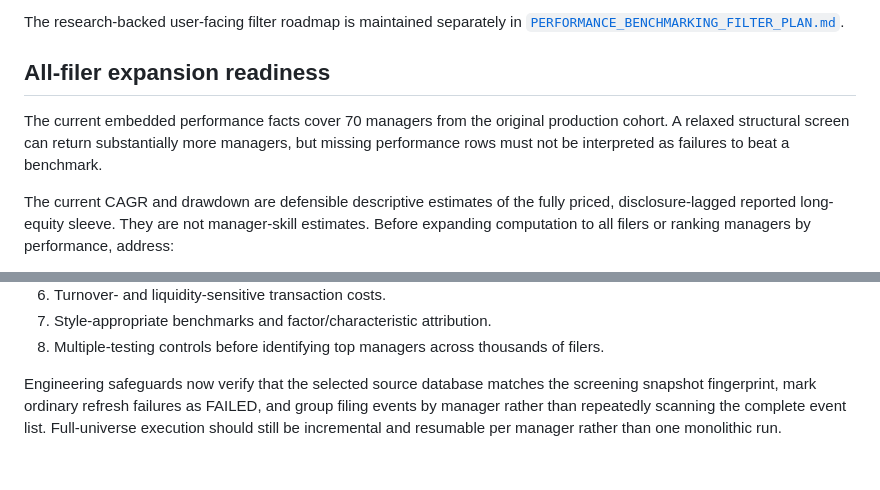
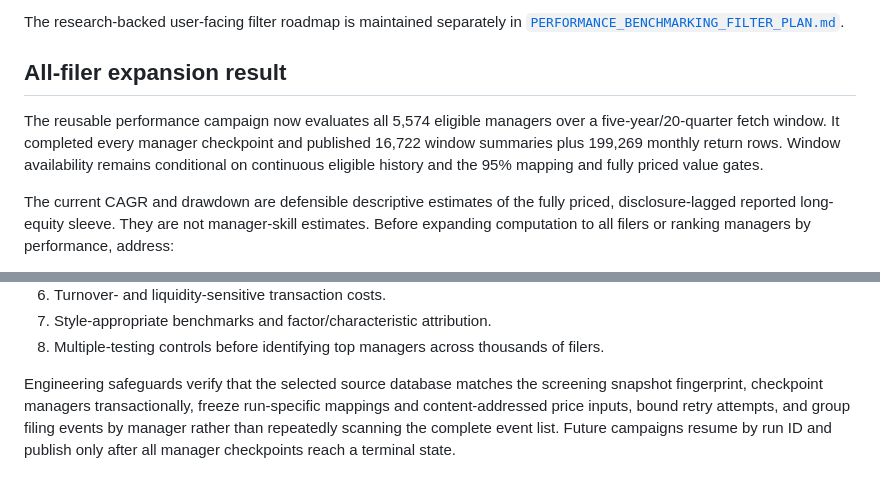
Before and after one commit to celestialeye/AlphaWhales, a Markdown page: docs/INVESTOR_PERFORMANCE_METHODOLOGY.md, 2 parts joined by grey strips. Rendered like a GitHub page.

```diff
--- a/docs/INVESTOR_PERFORMANCE_METHODOLOGY.md
+++ b/docs/INVESTOR_PERFORMANCE_METHODOLOGY.md
@@ -390,12 +390,13 @@ as separate, versioned methods.
 The research-backed user-facing filter roadmap is maintained separately in
 [`PERFORMANCE_BENCHMARKING_FILTER_PLAN.md`](PERFORMANCE_BENCHMARKING_FILTER_PLAN.md).
 
-## All-filer expansion readiness
+## All-filer expansion result
 
-The current embedded performance facts cover 70 managers from the original
-production cohort. A relaxed structural screen can return substantially more
-managers, but missing performance rows must not be interpreted as failures to
-beat a benchmark.
+The reusable performance campaign now evaluates all 5,574 eligible managers
+over a five-year/20-quarter fetch window. It completed every manager checkpoint
+and published 16,722 window summaries plus 199,269 monthly return rows. Window
+availability remains conditional on continuous eligible history and the 95%
+mapping and fully priced value gates.
 
 The current CAGR and drawdown are defensible descriptive estimates of the
 fully priced, disclosure-lagged reported long-equity sleeve. They are not
@@ -417,8 +418,9 @@ managers by performance, address:
 8. Multiple-testing controls before identifying top managers across thousands
    of filers.
 
-Engineering safeguards now verify that the selected source database matches
-the screening snapshot fingerprint, mark ordinary refresh failures as FAILED,
+Engineering safeguards verify that the selected source database matches the
+screening snapshot fingerprint, checkpoint managers transactionally, freeze
+run-specific mappings and content-addressed price inputs, bound retry attempts,
 and group filing events by manager rather than repeatedly scanning the complete
-event list. Full-universe execution should still be incremental and resumable
-per manager rather than one monolithic run.
+event list. Future campaigns resume by run ID and publish only after all
+manager checkpoints reach a terminal state.
```
Also changed, not shown: CHANGELOG.md (+3 -0 lines), docs/INVESTOR_SCREENING_DATA_QUALITY.md (+23 -9 lines).
